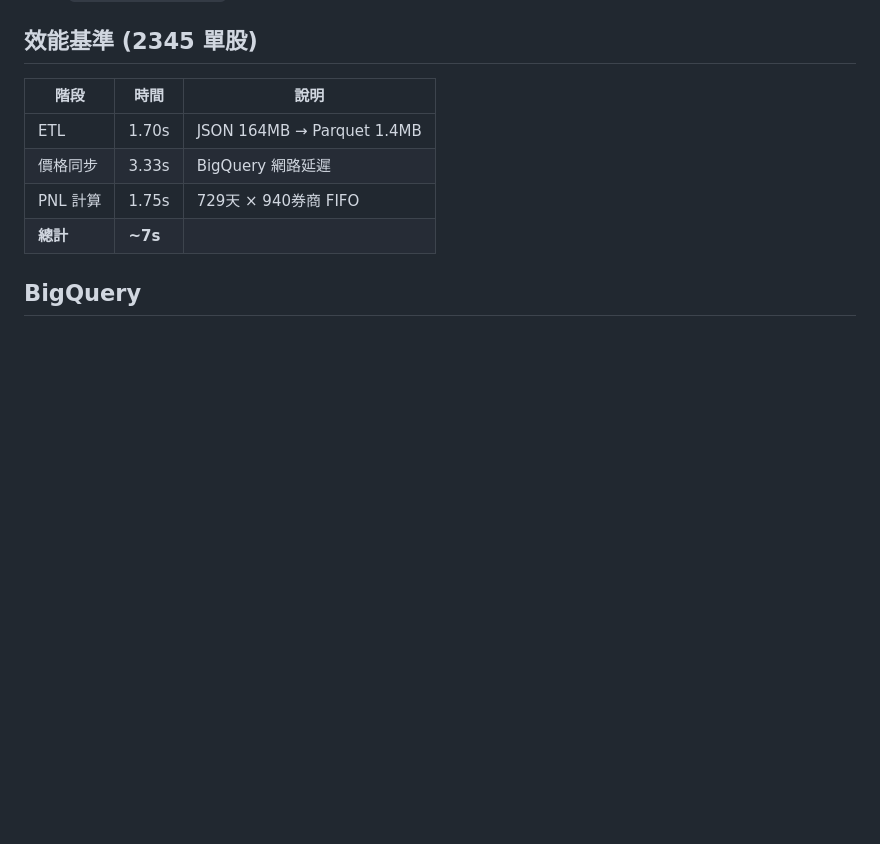
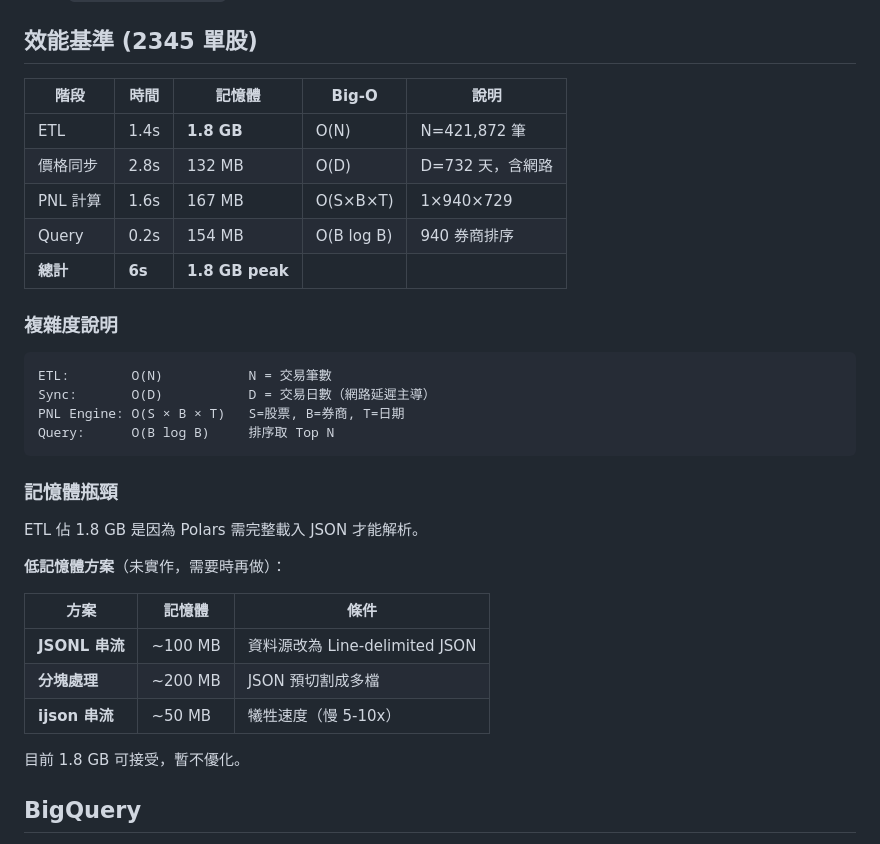
Before and after one commit to vikhuang/ws-branch, a Markdown page: README.md, the part around the change. Drawn GitHub-style; blank space fills up the shorter version.

Commit message:
docs: add performance metrics with Big-O and memory analysis
- Time, memory, Big-O for each pipeline stage
- Memory bottleneck analysis (ETL 1.8GB due to JSON parsing)
- Low-memory alternatives documented (JSONL, chunking, ijson)

Co-Authored-By: Claude Opus 4.5 <noreply@anthropic.com>

````diff
--- a/README.md
+++ b/README.md
@@ -174,12 +174,36 @@ uv run python query_ranking.py
 
 ## 效能基準 (2345 單股)
 
-| 階段 | 時間 | 說明 |
-|------|------|------|
-| ETL | 1.70s | JSON 164MB → Parquet 1.4MB |
-| 價格同步 | 3.33s | BigQuery 網路延遲 |
-| PNL 計算 | 1.75s | 729天 × 940券商 FIFO |
-| **總計** | **~7s** | |
+| 階段 | 時間 | 記憶體 | Big-O | 說明 |
+|------|------|--------|-------|------|
+| ETL | 1.4s | **1.8 GB** | O(N) | N=421,872 筆 |
+| 價格同步 | 2.8s | 132 MB | O(D) | D=732 天，含網路 |
+| PNL 計算 | 1.6s | 167 MB | O(S×B×T) | 1×940×729 |
+| Query | 0.2s | 154 MB | O(B log B) | 940 券商排序 |
+| **總計** | **6s** | **1.8 GB peak** | | |
+
+### 複雜度說明
+
+```
+ETL:        O(N)           N = 交易筆數
+Sync:       O(D)           D = 交易日數（網路延遲主導）
+PNL Engine: O(S × B × T)   S=股票, B=券商, T=日期
+Query:      O(B log B)     排序取 Top N
+```
+
+### 記憶體瓶頸
+
+ETL 佔 1.8 GB 是因為 Polars 需完整載入 JSON 才能解析。
+
+**低記憶體方案**（未實作，需要時再做）：
+
+| 方案 | 記憶體 | 條件 |
+|------|--------|------|
+| **JSONL 串流** | ~100 MB | 資料源改為 Line-delimited JSON |
+| **分塊處理** | ~200 MB | JSON 預切割成多檔 |
+| **ijson 串流** | ~50 MB | 犧牲速度（慢 5-10x） |
+
+目前 1.8 GB 可接受，暫不優化。
 
 ## BigQuery
 
````
